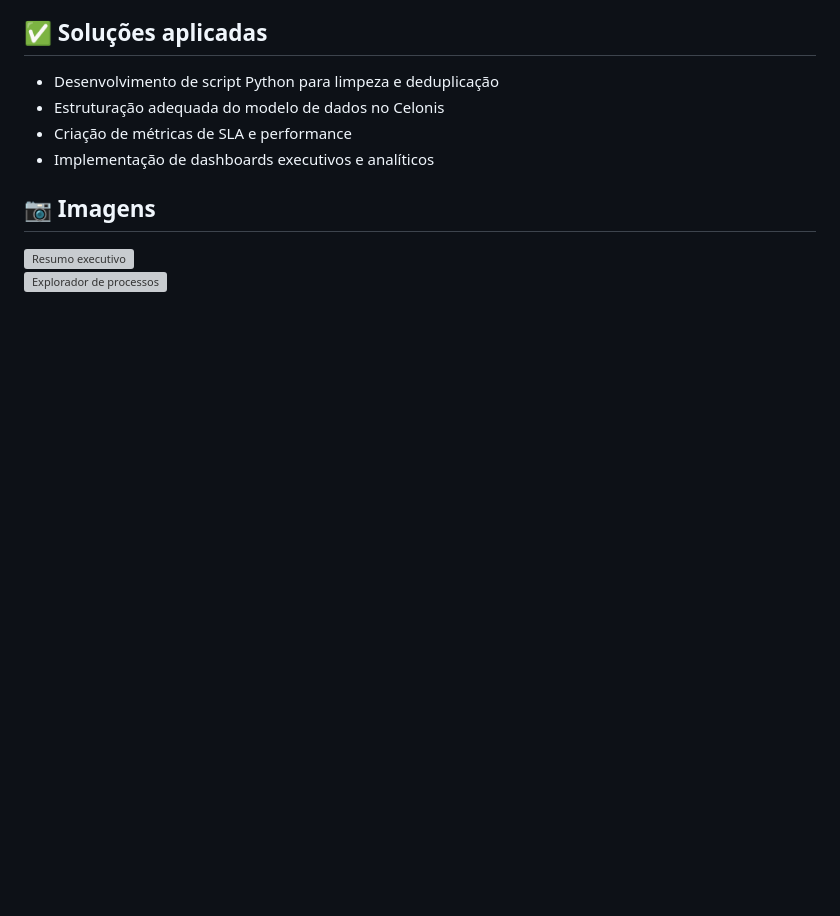
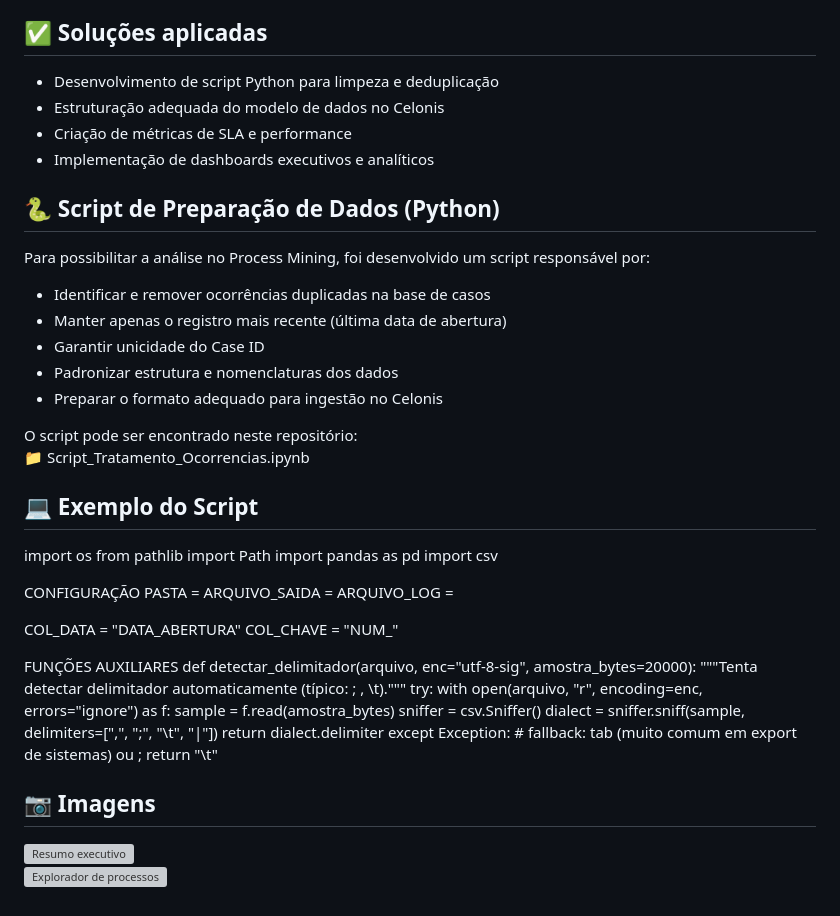
Before and after one commit to pabloignaciomorel/pabloignaciomorel.github.io, a Markdown page: projetos-processmining/analise_de_processos_com_process_mining/README.md, the part around the change. Drawn GitHub-style; blank space fills up the shorter version; grey boxes are pictures that could not be loaded.

```diff
--- a/projetos-processmining/analise_de_processos_com_process_mining/README.md
+++ b/projetos-processmining/analise_de_processos_com_process_mining/README.md
@@ -78,6 +78,47 @@ Antes da carga no Celonis, foi desenvolvido um script em Python para:
 - Criação de métricas de SLA e performance
 - Implementação de dashboards executivos e analíticos
 
+## 🐍 Script de Preparação de Dados (Python)
+
+Para possibilitar a análise no Process Mining, foi desenvolvido um script responsável por:
+
+- Identificar e remover ocorrências duplicadas na base de casos
+- Manter apenas o registro mais recente (última data de abertura)
+- Garantir unicidade do Case ID
+- Padronizar estrutura e nomenclaturas dos dados
+- Preparar o formato adequado para ingestão no Celonis
+
+O script pode ser encontrado neste repositório:
+📁 Script_Tratamento_Ocorrencias.ipynb
+
+## 💻 Exemplo do Script
+
+import os
+from pathlib import Path
+import pandas as pd
+import csv
+
+CONFIGURAÇÃO
+PASTA =
+ARQUIVO_SAIDA =
+ARQUIVO_LOG =
+
+COL_DATA = "DATA_ABERTURA"
+COL_CHAVE = "NUM_"
+
+FUNÇÕES AUXILIARES
+def detectar_delimitador(arquivo, enc="utf-8-sig", amostra_bytes=20000):
+    """Tenta detectar delimitador automaticamente (típico: ; , \t)."""
+    try:
+        with open(arquivo, "r", encoding=enc, errors="ignore") as f:
+            sample = f.read(amostra_bytes)
+        sniffer = csv.Sniffer()
+        dialect = sniffer.sniff(sample, delimiters=[",", ";", "\t", "|"])
+        return dialect.delimiter
+    except Exception:
+        # fallback: tab (muito comum em export de sistemas) ou ;
+        return "\t"
+
 ## 📷 Imagens
 
 ![Resumo executivo](imagem1.png)
```
